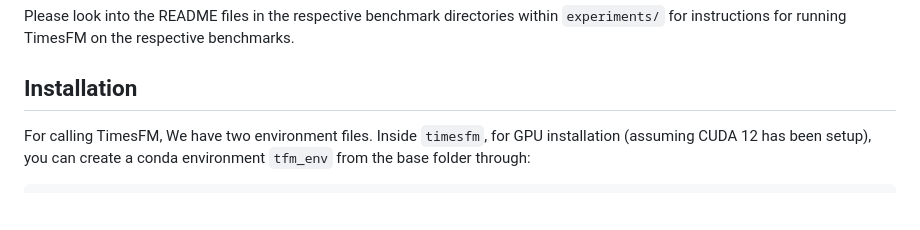
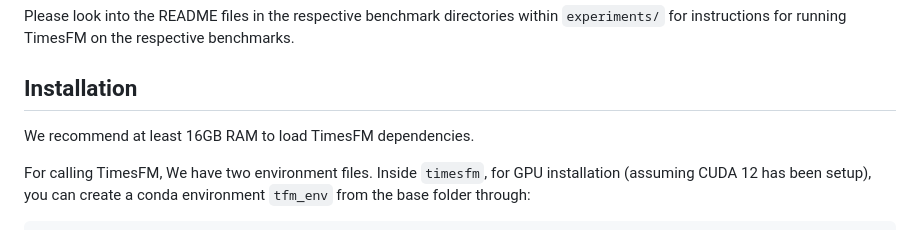
Before and after one commit to SrikanthVelpuri/timesfm, a Markdown page: README.md, the part around the change. GitHub-like rendering; blank space fills up the shorter version.

```diff
--- a/README.md
+++ b/README.md
@@ -29,6 +29,8 @@ Please refer to our result tables on the [extended benchmarks](https://github.co
 Please look into the README files in the respective benchmark directories within `experiments/` for instructions for running TimesFM on the respective benchmarks.
 
 ## Installation
+
+We recommend at least 16GB RAM to load TimesFM dependencies.
 
 For calling TimesFM, We have two environment files. Inside `timesfm`, for
 GPU installation (assuming CUDA 12 has been setup), you can create a conda
```
